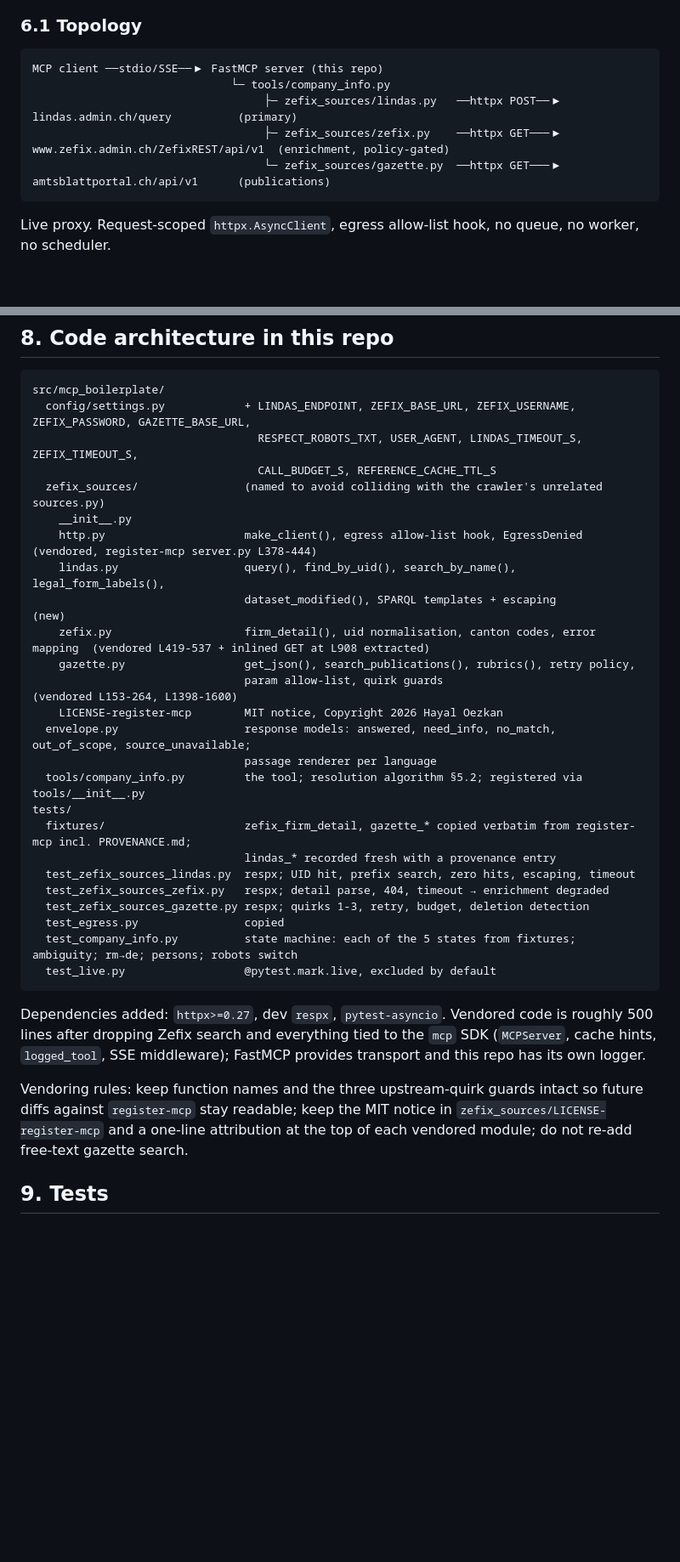
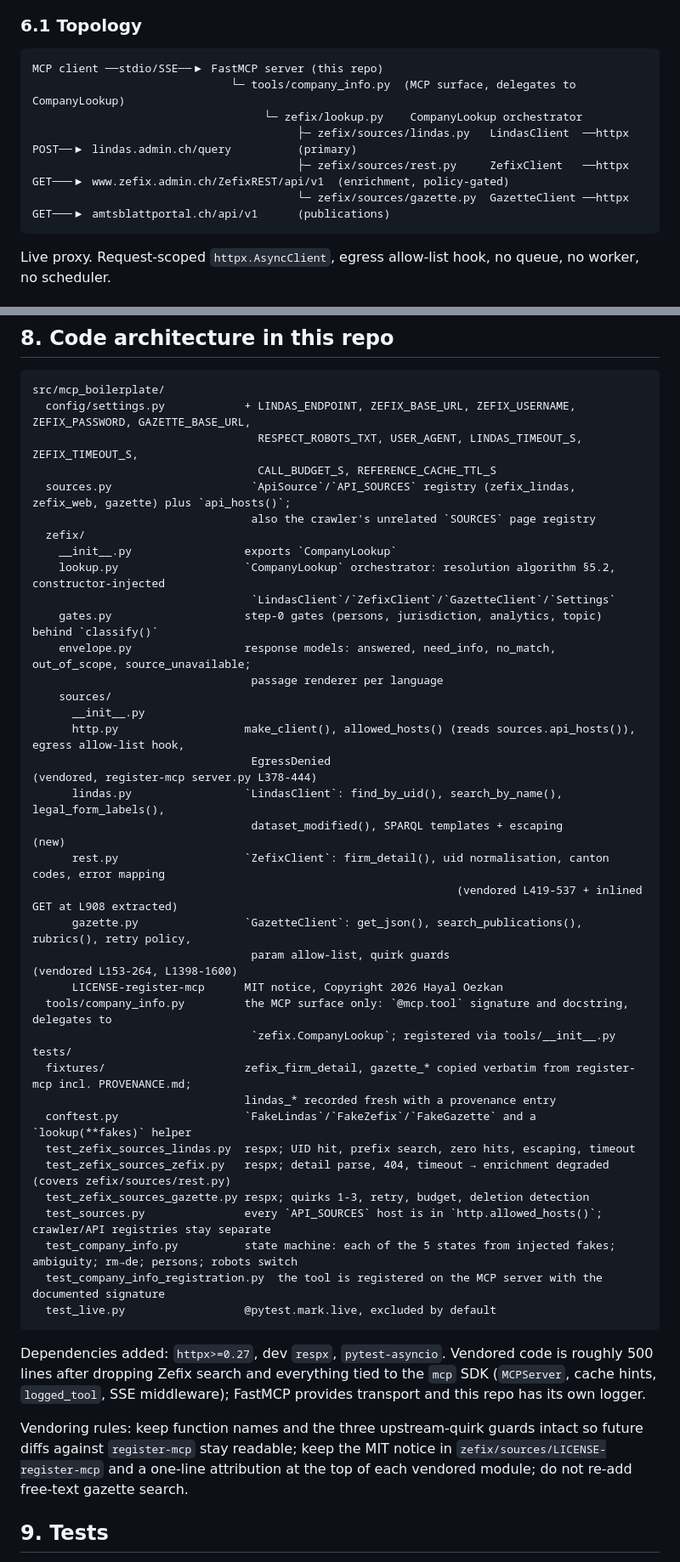
Before and after one commit to dantevier/swiss-ai-week-mcp, a Markdown page: docs/prd-zefix-company-info.md, 2 parts joined by grey strips. Shown at 85% size. GitHub-like rendering; blank space fills up the shorter version.

````diff
--- a/docs/prd-zefix-company-info.md
+++ b/docs/prd-zefix-company-info.md
@@ -187,10 +187,11 @@ If `question` is present and neither it nor the parameters contain anything comp
 
 ```
 MCP client ──stdio/SSE──▶ FastMCP server (this repo)
-                              └─ tools/company_info.py
-                                   ├─ zefix_sources/lindas.py   ──httpx POST──▶ lindas.admin.ch/query          (primary)
-                                   ├─ zefix_sources/zefix.py    ──httpx GET───▶ www.zefix.admin.ch/ZefixREST/api/v1  (enrichment, policy-gated)
-                                   └─ zefix_sources/gazette.py  ──httpx GET───▶ amtsblattportal.ch/api/v1      (publications)
+                              └─ tools/company_info.py  (MCP surface, delegates to CompanyLookup)
+                                   └─ zefix/lookup.py    CompanyLookup orchestrator
+                                        ├─ zefix/sources/lindas.py   LindasClient  ──httpx POST──▶ lindas.admin.ch/query          (primary)
+                                        ├─ zefix/sources/rest.py     ZefixClient   ──httpx GET───▶ www.zefix.admin.ch/ZefixREST/api/v1  (enrichment, policy-gated)
+                                        └─ zefix/sources/gazette.py  GazetteClient ──httpx GET───▶ amtsblattportal.ch/api/v1      (publications)
 ```
 
 Live proxy. Request-scoped `httpx.AsyncClient`, egress allow-list hook, no queue, no worker, no scheduler.
@@ -292,32 +293,44 @@ src/mcp_boilerplate/
   config/settings.py            + LINDAS_ENDPOINT, ZEFIX_BASE_URL, ZEFIX_USERNAME, ZEFIX_PASSWORD, GAZETTE_BASE_URL,
                                   RESPECT_ROBOTS_TXT, USER_AGENT, LINDAS_TIMEOUT_S, ZEFIX_TIMEOUT_S,
                                   CALL_BUDGET_S, REFERENCE_CACHE_TTL_S
-  zefix_sources/                (named to avoid colliding with the crawler's unrelated sources.py)
-    __init__.py
-    http.py                     make_client(), egress allow-list hook, EgressDenied          (vendored, register-mcp server.py L378-444)
-    lindas.py                   query(), find_by_uid(), search_by_name(), legal_form_labels(),
-                                dataset_modified(), SPARQL templates + escaping                (new)
-    zefix.py                    firm_detail(), uid normalisation, canton codes, error mapping  (vendored L419-537 + inlined GET at L908 extracted)
-    gazette.py                  get_json(), search_publications(), rubrics(), retry policy,
-                                param allow-list, quirk guards                                (vendored L153-264, L1398-1600)
-    LICENSE-register-mcp        MIT notice, Copyright 2026 Hayal Oezkan
-  envelope.py                   response models: answered, need_info, no_match, out_of_scope, source_unavailable;
-                                passage renderer per language
-  tools/company_info.py         the tool; resolution algorithm §5.2; registered via tools/__init__.py
+  sources.py                     `ApiSource`/`API_SOURCES` registry (zefix_lindas, zefix_web, gazette) plus `api_hosts()`;
+                                 also the crawler's unrelated `SOURCES` page registry
+  zefix/
+    __init__.py                 exports `CompanyLookup`
+    lookup.py                   `CompanyLookup` orchestrator: resolution algorithm §5.2, constructor-injected
+                                 `LindasClient`/`ZefixClient`/`GazetteClient`/`Settings`
+    gates.py                    step-0 gates (persons, jurisdiction, analytics, topic) behind `classify()`
+    envelope.py                 response models: answered, need_info, no_match, out_of_scope, source_unavailable;
+                                 passage renderer per language
+    sources/
+      __init__.py
+      http.py                   make_client(), allowed_hosts() (reads sources.api_hosts()), egress allow-list hook,
+                                 EgressDenied                                                  (vendored, register-mcp server.py L378-444)
+      lindas.py                 `LindasClient`: find_by_uid(), search_by_name(), legal_form_labels(),
+                                 dataset_modified(), SPARQL templates + escaping                (new)
+      rest.py                   `ZefixClient`: firm_detail(), uid normalisation, canton codes, error mapping
+                                                                (vendored L419-537 + inlined GET at L908 extracted)
+      gazette.py                `GazetteClient`: get_json(), search_publications(), rubrics(), retry policy,
+                                 param allow-list, quirk guards                                (vendored L153-264, L1398-1600)
+      LICENSE-register-mcp      MIT notice, Copyright 2026 Hayal Oezkan
+  tools/company_info.py         the MCP surface only: `@mcp.tool` signature and docstring, delegates to
+                                 `zefix.CompanyLookup`; registered via tools/__init__.py
 tests/
   fixtures/                     zefix_firm_detail, gazette_* copied verbatim from register-mcp incl. PROVENANCE.md;
                                 lindas_* recorded fresh with a provenance entry
+  conftest.py                   `FakeLindas`/`FakeZefix`/`FakeGazette` and a `lookup(**fakes)` helper
   test_zefix_sources_lindas.py  respx; UID hit, prefix search, zero hits, escaping, timeout
-  test_zefix_sources_zefix.py   respx; detail parse, 404, timeout → enrichment degraded
+  test_zefix_sources_zefix.py   respx; detail parse, 404, timeout → enrichment degraded (covers zefix/sources/rest.py)
   test_zefix_sources_gazette.py respx; quirks 1-3, retry, budget, deletion detection
-  test_egress.py                copied
-  test_company_info.py          state machine: each of the 5 states from fixtures; ambiguity; rm→de; persons; robots switch
+  test_sources.py               every `API_SOURCES` host is in `http.allowed_hosts()`; crawler/API registries stay separate
+  test_company_info.py          state machine: each of the 5 states from injected fakes; ambiguity; rm→de; persons; robots switch
+  test_company_info_registration.py  the tool is registered on the MCP server with the documented signature
   test_live.py                  @pytest.mark.live, excluded by default
 ```
 
 Dependencies added: `httpx>=0.27`, dev `respx`, `pytest-asyncio`. Vendored code is roughly 500 lines after dropping Zefix search and everything tied to the `mcp` SDK (`MCPServer`, cache hints, `logged_tool`, SSE middleware); FastMCP provides transport and this repo has its own logger.
 
-Vendoring rules: keep function names and the three upstream-quirk guards intact so future diffs against `register-mcp` stay readable; keep the MIT notice in `zefix_sources/LICENSE-register-mcp` and a one-line attribution at the top of each vendored module; do not re-add free-text gazette search.
+Vendoring rules: keep function names and the three upstream-quirk guards intact so future diffs against `register-mcp` stay readable; keep the MIT notice in `zefix/sources/LICENSE-register-mcp` and a one-line attribution at the top of each vendored module; do not re-add free-text gazette search.
 
 ## 9. Tests
 
````
Also changed, not shown: other parts of docs/prd-zefix-company-info.md (+3 -3 lines), README.md (+19 -13 lines).
